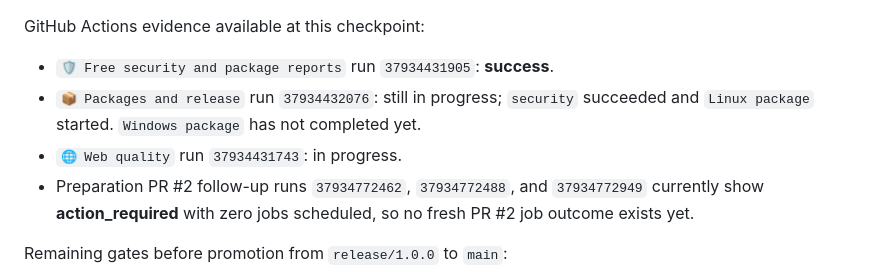
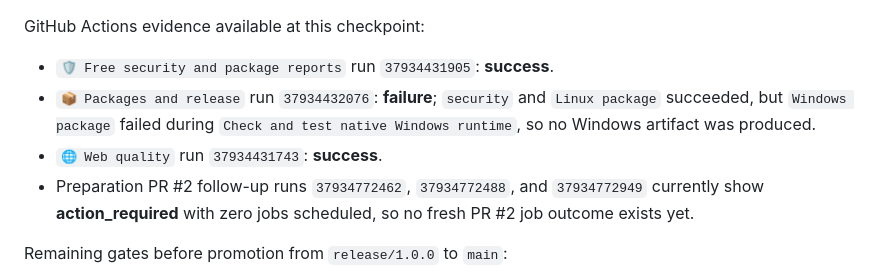
Before and after one commit to consciontologic/wfform, a Markdown page: docs/reports/release-100-verification.md, the part around the change. Drawn GitHub-style.

Commit message:
Revise release-100 verification report details
Update GitHub Actions evidence and status for release verification.

Co-authored-by: Copilot Autofix powered by AI <175728472+Copilot@users.noreply.github.com>

```diff
--- a/docs/reports/release-100-verification.md
+++ b/docs/reports/release-100-verification.md
@@ -206,9 +206,10 @@ It does not replace the historical local evidence above.
 GitHub Actions evidence available at this checkpoint:
 
 - `🛡️ Free security and package reports` run `37934431905`: **success**.
-- `📦 Packages and release` run `37934432076`: still in progress; `security`
-  succeeded and `Linux package` started. `Windows package` has not completed yet.
-- `🌐 Web quality` run `37934431743`: in progress.
+- `📦 Packages and release` run `37934432076`: **failure**; `security` and
+  `Linux package` succeeded, but `Windows package` failed during
+  `Check and test native Windows runtime`, so no Windows artifact was produced.
+- `🌐 Web quality` run `37934431743`: **success**.
 - Preparation PR #2 follow-up runs `37934772462`, `37934772488`, and
   `37934772949` currently show **action_required** with zero jobs scheduled,
   so no fresh PR #2 job outcome exists yet.
```
